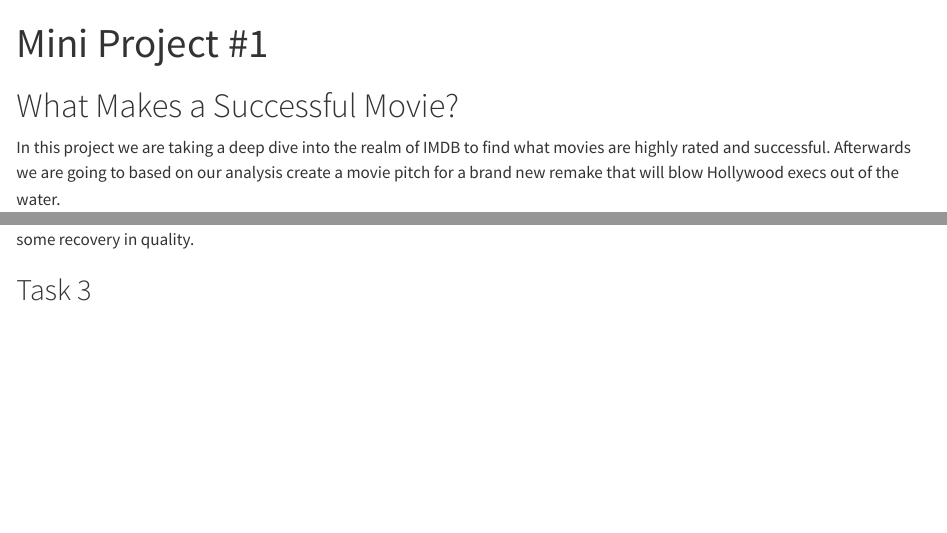
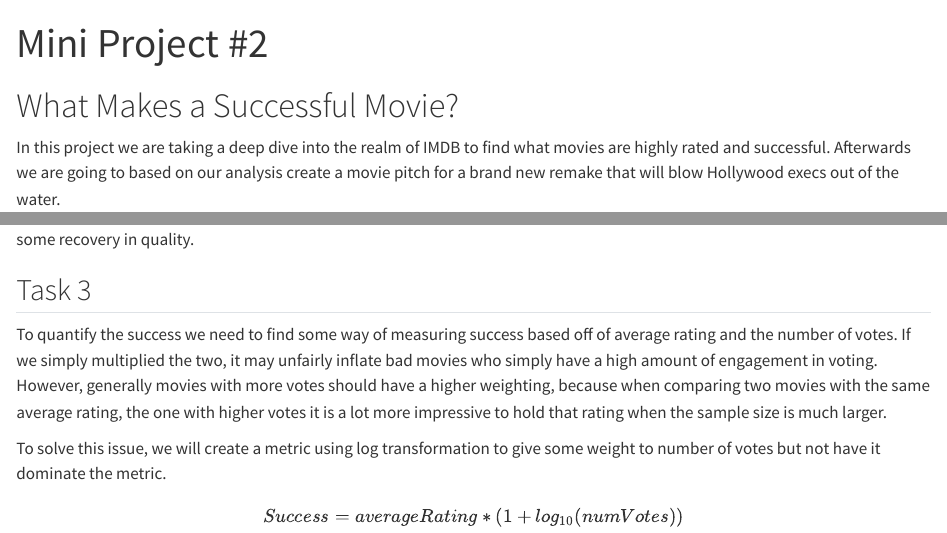
Before and after one commit to aaronkcooper/STA9750-2024-FALL, a Quarto document (docs/mp02.qmd): the page in a window 1100 px wide, from its top, and a second part further down, joined at a grey line. Rendered offline with R 4.5, knitr and Pandoc in place of Quarto, with nearby package versions; some code elsewhere in the file could not run offline.

Commit message:
Add docs

```diff
--- a/docs/mp02.qmd
+++ b/docs/mp02.qmd
@@ -1,5 +1,5 @@
 ---
-title: "Mini Project #1"
+title: "Mini Project #2"
 ---
 
 # What Makes a Successful Movie?
@@ -193,3 +193,11 @@ Happy_Days |>
 It is mostly true that newer the middle of the series run Happy Days steadily dropped off, however by the end of the series it saw some recovery in quality.
 
 ## Task 3
+
+To quantify the success we need to find some way of measuring success based off of average rating and the number of votes. If we simply multiplied the two, it may unfairly inflate bad movies who simply have a high amount of engagement in voting. However, generally movies with more votes should have a higher weighting, because when comparing two movies with the same average rating, the one with higher votes it is a lot more impressive to hold that rating when the sample size is much larger.
+
+To solve this issue, we will create a metric using log transformation to give some weight to number of votes but not have it dominate the metric.
+
+$$
+Success = averageRating * (1 + log_{10}(numVotes))
+$$
```
Also changed, not shown: Mini Project #1.pdf (added), 31 other files.
